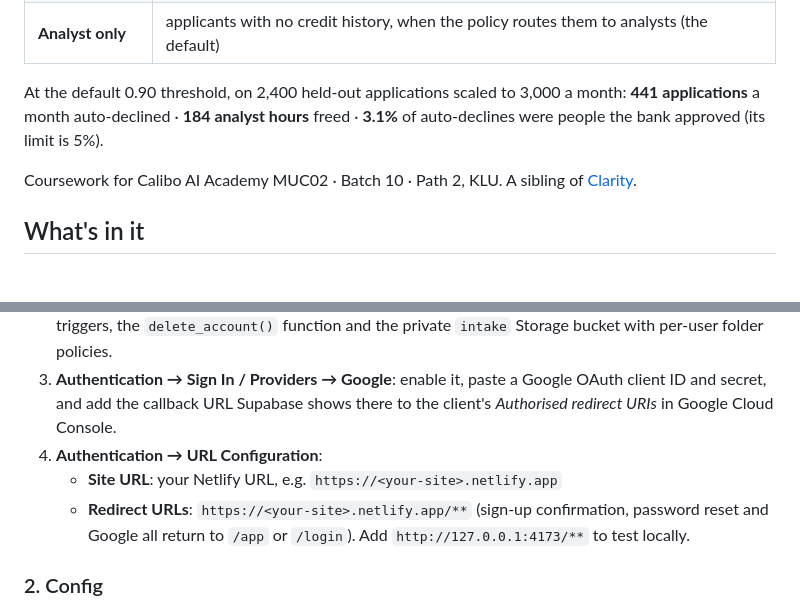
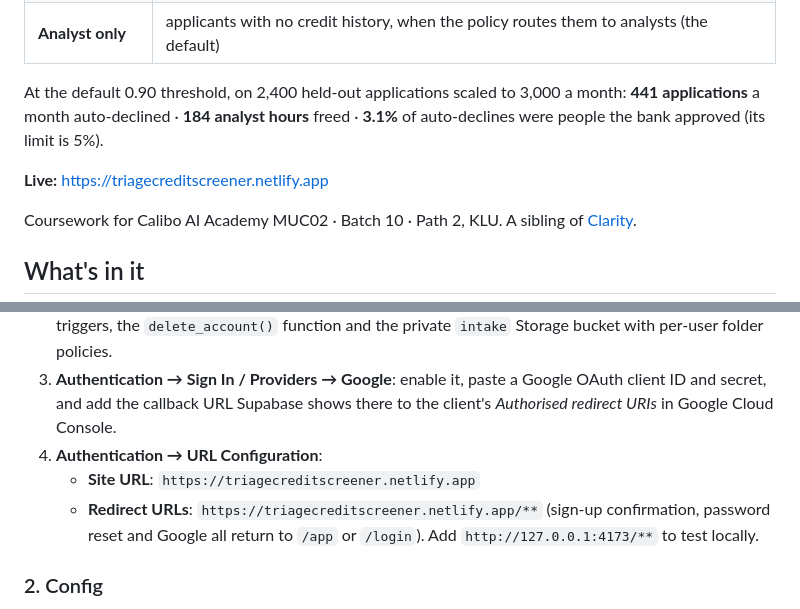
Before and after one commit to naishadhvytla/Triage---Credit-PreScreening-Engine, a Markdown page: README.md, 2 parts joined by grey strips. Drawn GitHub-style; blank space fills up the shorter version.

Commit message:
README: add the live site URL

```diff
--- a/README.md
+++ b/README.md
@@ -9,6 +9,8 @@ Triage takes clear-cut personal-loan declines out of the manual review queue, so
 | **Analyst only** | applicants with no credit history, when the policy routes them to analysts (the default) |
 
 At the default 0.90 threshold, on 2,400 held-out applications scaled to 3,000 a month: **441 applications** a month auto-declined · **184 analyst hours** freed · **3.1%** of auto-declines were people the bank approved (its limit is 5%).
+
+**Live:** https://triagecreditscreener.netlify.app
 
 Coursework for Calibo AI Academy MUC02 · Batch 10 · Path 2, KLU. A sibling of [Clarity](https://clarityeda.netlify.app).
 
@@ -71,8 +73,8 @@ flowchart LR
 2. **SQL Editor → New query**: paste all of [`supabase/schema.sql`](supabase/schema.sql) and run it. It is idempotent, so re-running it after edits is safe and never drops data. It creates the tables, row-level security, limit and audit triggers, the `delete_account()` function and the private `intake` Storage bucket with per-user folder policies.
 3. **Authentication → Sign In / Providers → Google**: enable it, paste a Google OAuth client ID and secret, and add the callback URL Supabase shows there to the client's *Authorised redirect URIs* in Google Cloud Console.
 4. **Authentication → URL Configuration**:
-   - **Site URL**: your Netlify URL, e.g. `https://<your-site>.netlify.app`
-   - **Redirect URLs**: `https://<your-site>.netlify.app/**` (sign-up confirmation, password reset and Google all return to `/app` or `/login`). Add `http://127.0.0.1:4173/**` to test locally.
+   - **Site URL**: `https://triagecreditscreener.netlify.app`
+   - **Redirect URLs**: `https://triagecreditscreener.netlify.app/**` (sign-up confirmation, password reset and Google all return to `/app` or `/login`). Add `http://127.0.0.1:4173/**` to test locally.
 
 ### 2. Config
 
```
